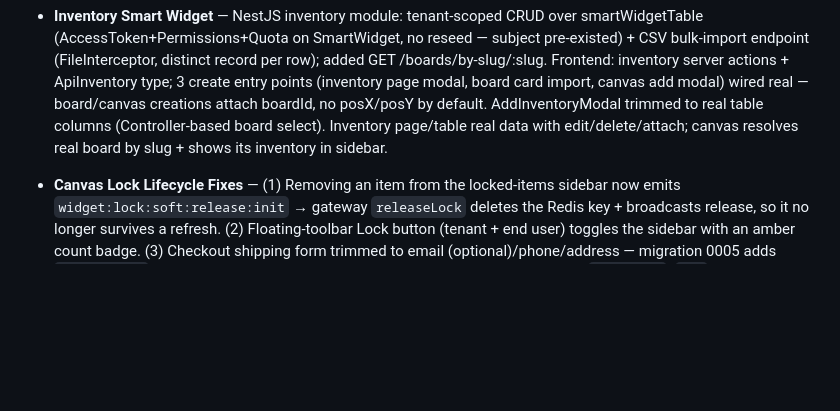
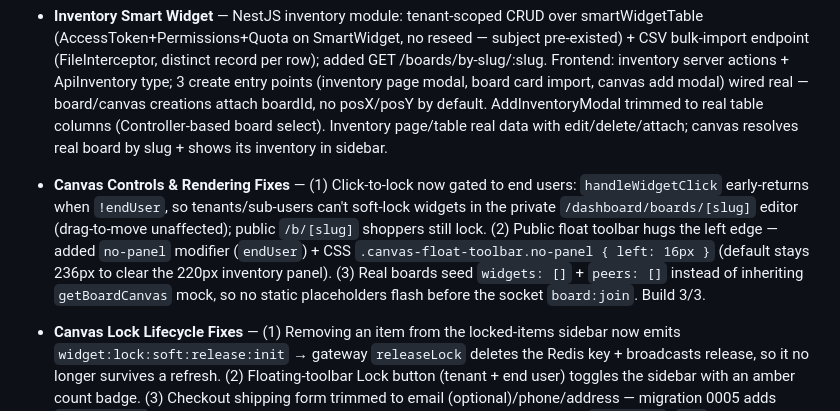
Before and after one commit to asifulhaque087/collab-grid, a Markdown page: context/current-feature.md, the part around the change. Rendered like a GitHub page; blank space fills up the shorter version.

```diff
--- a/context/current-feature.md
+++ b/context/current-feature.md
@@ -32,4 +32,6 @@ Not Started
 - **Frontend RBAC** — CASL layer in apps/web mirroring the API permission model. `ability.ts` builds an AppAbility from /auth/me tuples; Next 16 `proxy.ts` stamps x-current-path; server `PermissionGuard` redirects to new `/unauthorized` when a route's required permission (route-permissions.ts map) is unmet; client `PermissionProvider`/`usePermission` exposes permissions+ability and the sidebar hides inaccessible items. Added `requireAuth()`; wired both into the (shell) layout.
 - **Board Management** — NestJS boards module (tenant-scoped CRUD over boardTable, restricted/public access, unique-slug w/ collision suffix, AccessToken+Permissions+Quota guards on Board subject). Schema: `access` column + unique slug (migration 0003). Seed now grants the tenant a free-plan userPlanSnapshot (quota rows for create perms, null boolean-capability rows for the rest) so tenant grants resolve — also unblocks roles/plans. Frontend: /dashboard/boards fetches real boards; BoardCard with edit + delete (AlertDialog confirm); create-board-modal wired as create+edit; ApiBoard type + board server actions.
 - **Inventory Smart Widget** — NestJS inventory module: tenant-scoped CRUD over smartWidgetTable (AccessToken+Permissions+Quota on SmartWidget, no reseed — subject pre-existed) + CSV bulk-import endpoint (FileInterceptor, distinct record per row); added GET /boards/by-slug/:slug. Frontend: inventory server actions + ApiInventory type; 3 create entry points (inventory page modal, board card import, canvas add modal) wired real — board/canvas creations attach boardId, no posX/posY by default. AddInventoryModal trimmed to real table columns (Controller-based board select). Inventory page/table real data with edit/delete/attach; canvas resolves real board by slug + shows its inventory in sidebar.
+- **Canvas Controls & Rendering Fixes** — (1) Click-to-lock now gated to end users: `handleWidgetClick` early-returns when `!endUser`, so tenants/sub-users can't soft-lock widgets in the private `/dashboard/boards/[slug]` editor (drag-to-move unaffected); public `/b/[slug]` shoppers still lock. (2) Public float toolbar hugs the left edge — added `no-panel` modifier (`endUser`) + CSS `.canvas-float-toolbar.no-panel { left: 16px }` (default stays 236px to clear the 220px inventory panel). (3) Real boards seed `widgets: []` + `peers: []` instead of inheriting `getBoardCanvas` mock, so no static placeholders flash before the socket `board:join`. Build 3/3.
+
 - **Canvas Lock Lifecycle Fixes** — (1) Removing an item from the locked-items sidebar now emits `widget:lock:soft:release:init` → gateway `releaseLock` deletes the Redis key + broadcasts release, so it no longer survives a refresh. (2) Floating-toolbar Lock button (tenant + end user) toggles the sidebar with an amber count badge. (3) Checkout shipping form trimmed to email (optional)/phone/address — migration 0005 adds `order.phone`, drops NOT NULL on buyer_name/email/city/country; cart carries `expiresAt`+`img` and the checkout aside renders reserved items with a live 5-min countdown. (4) `completePurchase` now releases all the buyer's remaining locks. Also: `/dashboard/boards/[slug]` now `requireAuth()` (was outside the shell guard); confirmation "Back to board" routes end users to `/b/[slug]` via a cart `endUser` flag. Build 3/3.
```
